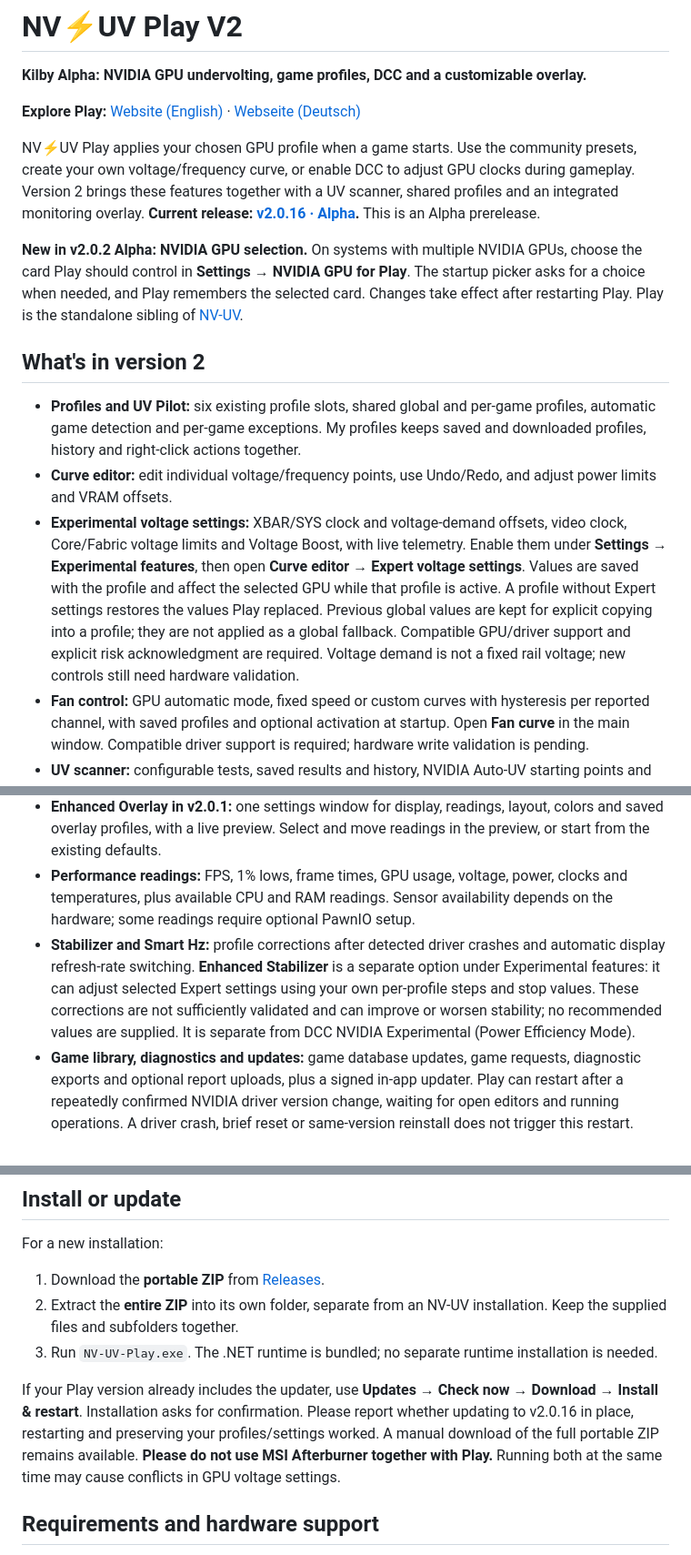
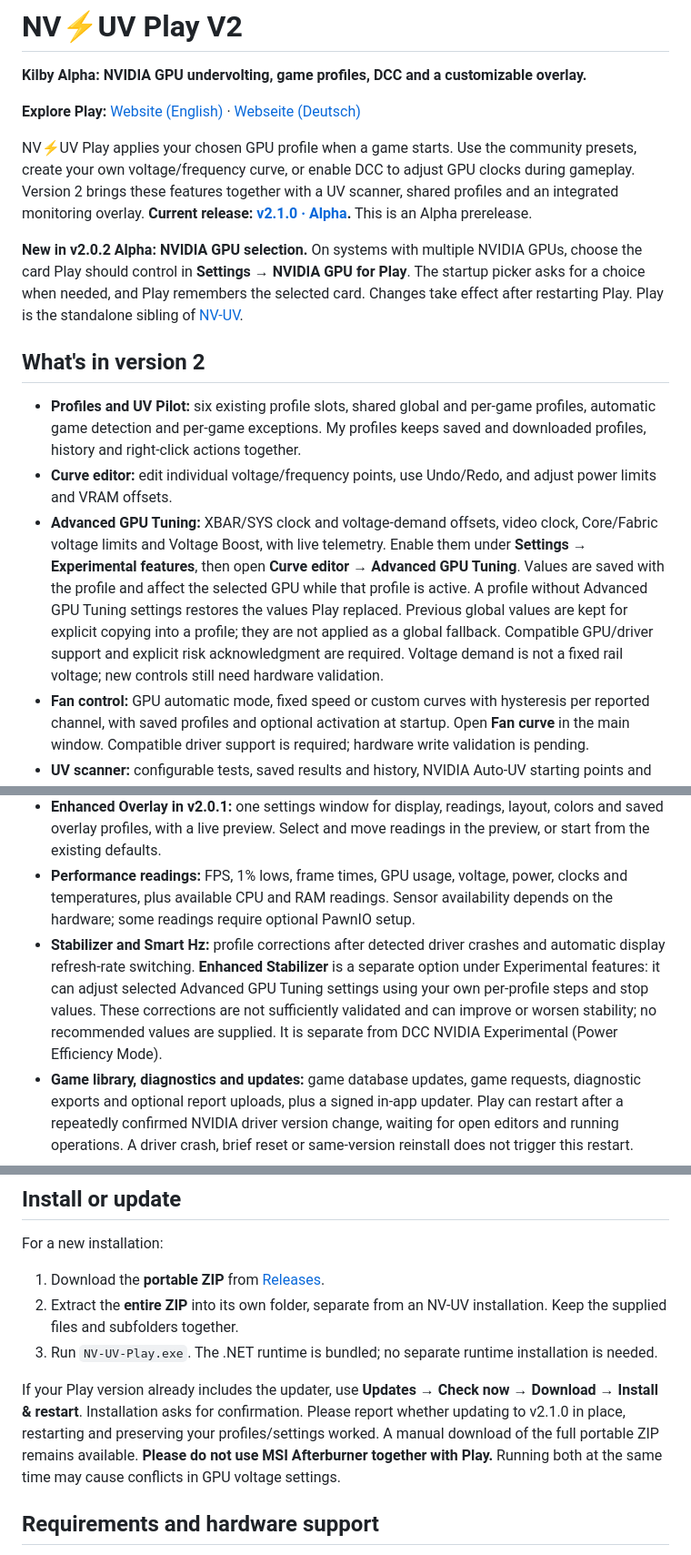
Before and after one commit to christianp403-spec/NV-UV-Play, a Markdown page: README.md, 3 parts joined by grey strips. Shown at 91% size. GitHub-like rendering.

Commit message:
Update current release and tuning name for NV-UV Play v2.1.0

```diff
--- a/README.md
+++ b/README.md
@@ -4,7 +4,7 @@
 
 **Explore Play:** [Website (English)](https://christianp403-spec.github.io/NV-UV-Play/en.html) · [Webseite (Deutsch)](https://christianp403-spec.github.io/NV-UV-Play/)
 
-NV⚡UV Play applies your chosen GPU profile when a game starts. Use the community presets, create your own voltage/frequency curve, or enable DCC to adjust GPU clocks during gameplay. Version 2 brings these features together with a UV scanner, shared profiles and an integrated monitoring overlay. **Current release: [v2.0.16 · Alpha](https://github.com/christianp403-spec/NV-UV-Play/releases/tag/v2.0.16).** This is an Alpha prerelease.
+NV⚡UV Play applies your chosen GPU profile when a game starts. Use the community presets, create your own voltage/frequency curve, or enable DCC to adjust GPU clocks during gameplay. Version 2 brings these features together with a UV scanner, shared profiles and an integrated monitoring overlay. **Current release: [v2.1.0 · Alpha](https://github.com/christianp403-spec/NV-UV-Play/releases/tag/v2.1.0).** This is an Alpha prerelease.
 
 **New in v2.0.2 Alpha: NVIDIA GPU selection.** On systems with multiple NVIDIA GPUs, choose the card Play should control in **Settings → NVIDIA GPU for Play**. The startup picker asks for a choice when needed, and Play remembers the selected card. Changes take effect after restarting Play. Play is the standalone sibling of [NV-UV](https://github.com/christianp403-spec/NV-UV).
 
@@ -12,13 +12,13 @@ NV⚡UV Play applies your chosen GPU profile when a game starts. Use the communi
 
 - **Profiles and UV Pilot:** six existing profile slots, shared global and per-game profiles, automatic game detection and per-game exceptions. My profiles keeps saved and downloaded profiles, history and right-click actions together.
 - **Curve editor:** edit individual voltage/frequency points, use Undo/Redo, and adjust power limits and VRAM offsets.
-- **Experimental voltage settings:** XBAR/SYS clock and voltage-demand offsets, video clock, Core/Fabric voltage limits and Voltage Boost, with live telemetry. Enable them under **Settings → Experimental features**, then open **Curve editor → Expert voltage settings**. Values are saved with the profile and affect the selected GPU while that profile is active. A profile without Expert settings restores the values Play replaced. Previous global values are kept for explicit copying into a profile; they are not applied as a global fallback. Compatible GPU/driver support and explicit risk acknowledgment are required. Voltage demand is not a fixed rail voltage; new controls still need hardware validation.
+- **Advanced GPU Tuning:** XBAR/SYS clock and voltage-demand offsets, video clock, Core/Fabric voltage limits and Voltage Boost, with live telemetry. Enable them under **Settings → Experimental features**, then open **Curve editor → Advanced GPU Tuning**. Values are saved with the profile and affect the selected GPU while that profile is active. A profile without Advanced GPU Tuning settings restores the values Play replaced. Previous global values are kept for explicit copying into a profile; they are not applied as a global fallback. Compatible GPU/driver support and explicit risk acknowledgment are required. Voltage demand is not a fixed rail voltage; new controls still need hardware validation.
 - **Fan control:** GPU automatic mode, fixed speed or custom curves with hysteresis per reported channel, with saved profiles and optional activation at startup. Open **Fan curve** in the main window. Compatible driver support is required; hardware write validation is pending.
 - **UV scanner:** configurable tests, saved results and history, NVIDIA Auto-UV starting points and UV Try community profiles.
 - **DCC:** Automatic clock regulation with per-game learning, plus an experimental NVIDIA Power Efficiency mode.
 - **Enhanced Overlay in v2.0.1:** one settings window for display, readings, layout, colors and saved overlay profiles, with a live preview. Select and move readings in the preview, or start from the existing defaults.
 - **Performance readings:** FPS, 1% lows, frame times, GPU usage, voltage, power, clocks and temperatures, plus available CPU and RAM readings. Sensor availability depends on the hardware; some readings require optional PawnIO setup.
-- **Stabilizer and Smart Hz:** profile corrections after detected driver crashes and automatic display refresh-rate switching. **Enhanced Stabilizer** is a separate option under Experimental features: it can adjust selected Expert settings using your own per-profile steps and stop values. These corrections are not sufficiently validated and can improve or worsen stability; no recommended values are supplied. It is separate from DCC NVIDIA Experimental (Power Efficiency Mode).
+- **Stabilizer and Smart Hz:** profile corrections after detected driver crashes and automatic display refresh-rate switching. **Enhanced Stabilizer** is a separate option under Experimental features: it can adjust selected Advanced GPU Tuning settings using your own per-profile steps and stop values. These corrections are not sufficiently validated and can improve or worsen stability; no recommended values are supplied. It is separate from DCC NVIDIA Experimental (Power Efficiency Mode).
 - **Game library, diagnostics and updates:** game database updates, game requests, diagnostic exports and optional report uploads, plus a signed in-app updater. Play can restart after a repeatedly confirmed NVIDIA driver version change, waiting for open editors and running operations. A driver crash, brief reset or same-version reinstall does not trigger this restart.
 
 ## Install or update
@@ -29,7 +29,7 @@ For a new installation:
 2. Extract the **entire ZIP** into its own folder, separate from an NV-UV installation. Keep the supplied files and subfolders together.
 3. Run `NV-UV-Play.exe`. The .NET runtime is bundled; no separate runtime installation is needed.
 
-If your Play version already includes the updater, use **Updates → Check now → Download → Install & restart**. Installation asks for confirmation. Please report whether updating to v2.0.16 in place, restarting and preserving your profiles/settings worked. A manual download of the full portable ZIP remains available. **Please do not use MSI Afterburner together with Play.** Running both at the same time may cause conflicts in GPU voltage settings.
+If your Play version already includes the updater, use **Updates → Check now → Download → Install & restart**. Installation asks for confirmation. Please report whether updating to v2.1.0 in place, restarting and preserving your profiles/settings worked. A manual download of the full portable ZIP remains available. **Please do not use MSI Afterburner together with Play.** Running both at the same time may cause conflicts in GPU voltage settings.
 
 ## Requirements and hardware support
 
```
Also changed, not shown: other parts of README.md (+1 -1 lines).
